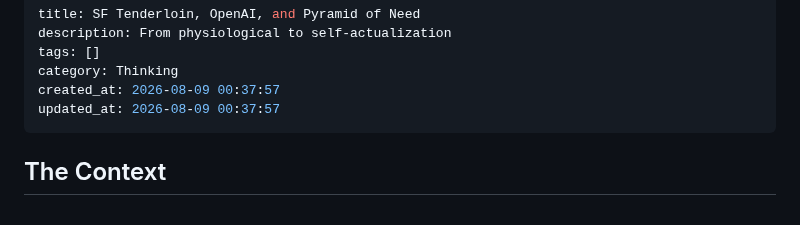
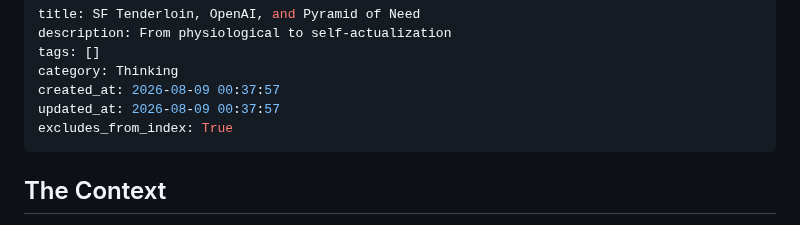
Before and after one commit to iamjiamingliu/iamjiamingliu.com, a Markdown page: blogs/tenderloin-oai-pyramid-of-need.md, the part around the change. Rendered like a GitHub page.

```diff
--- a/blogs/tenderloin-oai-pyramid-of-need.md
+++ b/blogs/tenderloin-oai-pyramid-of-need.md
@@ -5,6 +5,7 @@ tags: []
 category: Thinking
 created_at: 2026-08-09 00:37:57
 updated_at: 2026-08-09 00:37:57
+excludes_from_index: True
 ---
 
 ## The Context
```
Also changed, not shown: blogs/pyramid-of-need.md (added, +54 -0 lines).
